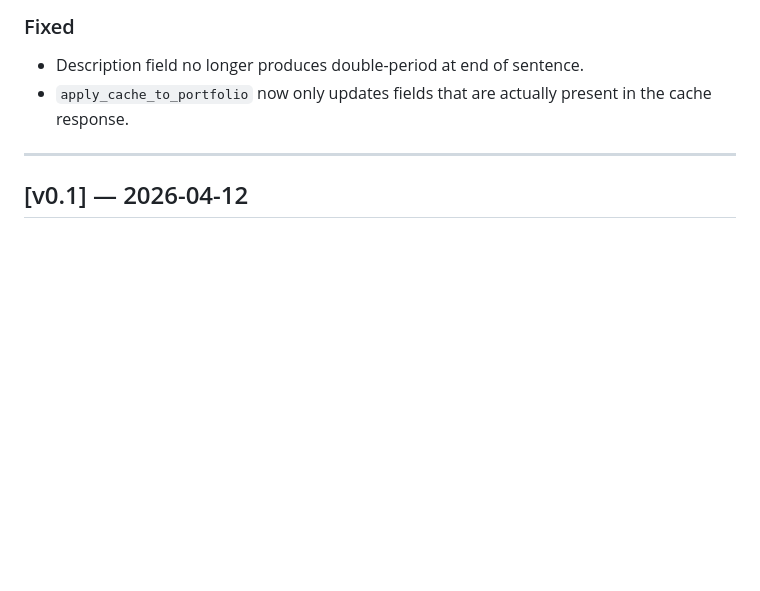
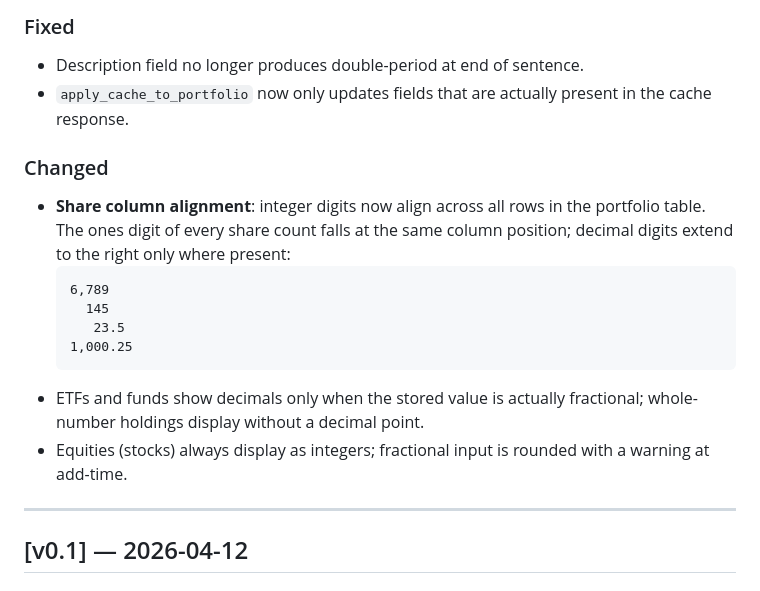
Before and after one commit to borjatarraso/lynx-portfolio, a Markdown page: CHANGELOG.md, the part around the change. GitHub-like rendering; blank space fills up the shorter version.

Commit message:
docs: document share column alignment and fractional share rules in CHANGELOG

````diff
--- a/CHANGELOG.md
+++ b/CHANGELOG.md
@@ -38,6 +38,21 @@ Versioning follows Semantic Versioning — minor releases (`v0.x`) iterate featu
 - `apply_cache_to_portfolio` now only updates fields that are actually present in
   the cache response.
 
+### Changed
+- **Share column alignment**: integer digits now align across all rows in the
+  portfolio table. The ones digit of every share count falls at the same column
+  position; decimal digits extend to the right only where present:
+  ```
+  6,789
+    145
+     23.5
+  1,000.25
+  ```
+- ETFs and funds show decimals only when the stored value is actually fractional;
+  whole-number holdings display without a decimal point.
+- Equities (stocks) always display as integers; fractional input is rounded with a
+  warning at add-time.
+
 ---
 
 ## [v0.1] — 2026-04-12
````
